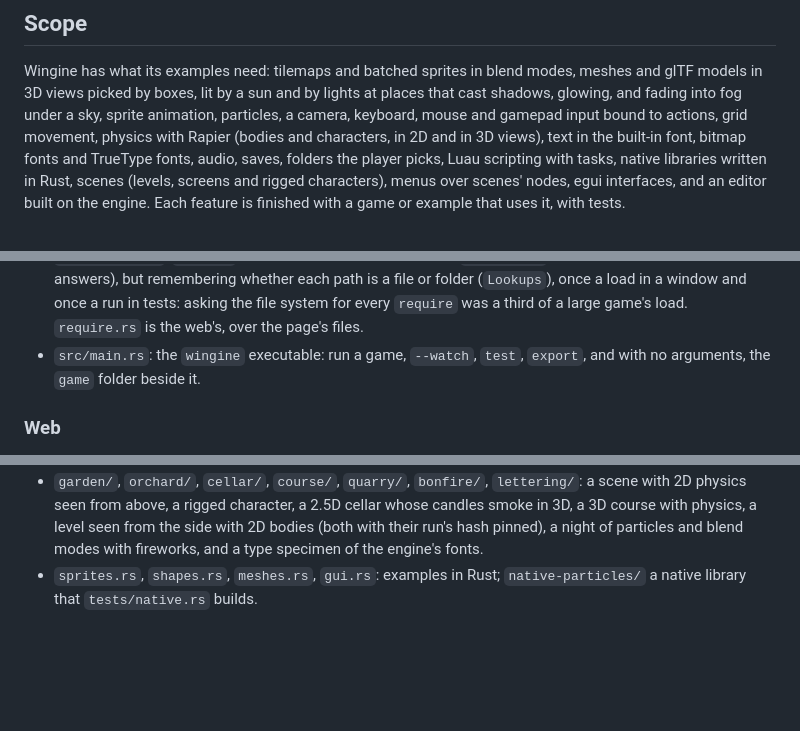
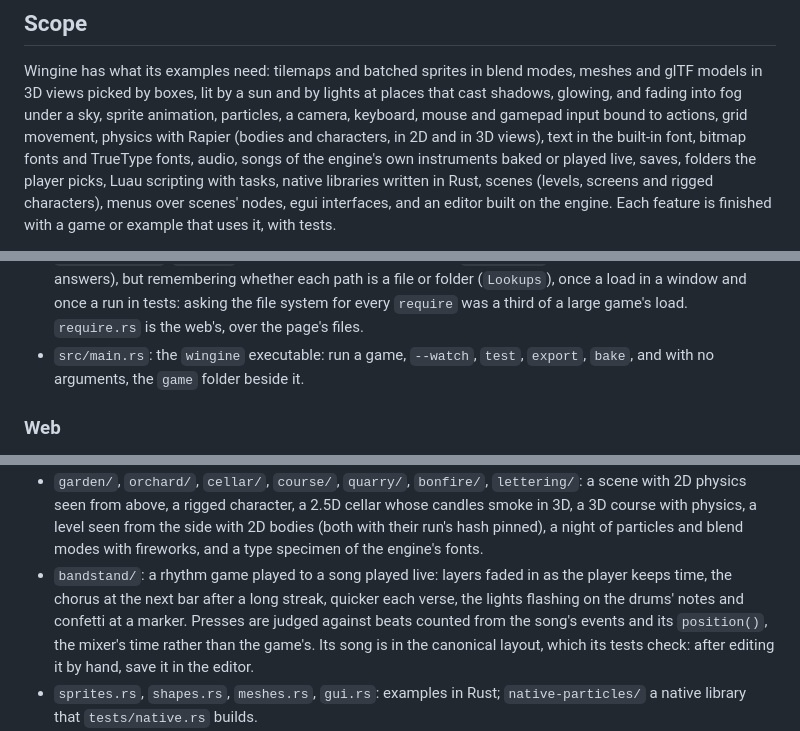
Before and after one commit to grindshell/wingine, a Markdown page: AGENTS.md, 3 parts joined by grey strips. Drawn GitHub-style; blank space fills up the shorter version.

```diff
--- a/AGENTS.md
+++ b/AGENTS.md
@@ -12,8 +12,8 @@ models in 3D views picked by boxes, lit by a sun and by lights at places that ca
 glowing, and fading into fog under a sky,
 sprite animation, particles, a camera, keyboard, mouse and gamepad input bound to
 actions, grid movement, physics with Rapier (bodies and characters, in 2D and in 3D views),
-text in the built-in font, bitmap fonts and TrueType fonts, audio, saves, folders the player
-picks, Luau scripting with
+text in the built-in font, bitmap fonts and TrueType fonts, audio, songs of the engine's own
+instruments baked or played live, saves, folders the player picks, Luau scripting with
 tasks, native libraries written in Rust, scenes (levels, screens and rigged characters), menus
 over scenes' nodes, egui interfaces, and an editor built on the engine. Each feature is finished
 with a game or example that uses it, with tests.
@@ -349,8 +370,8 @@ own right.
   to mlua's answers), but remembering whether each path is a file or folder (`Lookups`), once a
   load in a window and once a run in tests: asking the file system for every `require` was a third
   of a large game's load. `require.rs` is the web's, over the page's files.
-- `src/main.rs`: the `wingine` executable: run a game, `--watch`, `test`, `export`, and with no
-  arguments, the `game` folder beside it.
+- `src/main.rs`: the `wingine` executable: run a game, `--watch`, `test`, `export`, `bake`, and
+  with no arguments, the `game` folder beside it.
 
 ### Web
 
@@ -430,6 +457,11 @@ game's tests check: after editing one, write it again with `SceneFile::write`.
   course with physics, a level seen from the side with 2D bodies (both with their run's hash
   pinned), a night of particles and blend modes with fireworks, and a type specimen of the
   engine's fonts.
+- `bandstand/`: a rhythm game played to a song played live: layers faded in as the player keeps
+  time, the chorus at the next bar after a long streak, quicker each verse, the lights flashing
+  on the drums' notes and confetti at a marker. Presses are judged against beats counted from the
+  song's events and its `position()`, the mixer's time rather than the game's. Its song is in the
+  canonical layout, which its tests check: after editing it by hand, save it in the editor.
 - `sprites.rs`, `shapes.rs`, `meshes.rs`, `gui.rs`: examples in Rust; `native-particles/` a native
   library that `tests/native.rs` builds.
 - Assets: art drawn for the examples is under the project's licenses; Kenney's packs are CC0 and
```
Also changed, not shown: other parts of AGENTS.md (+30 -2 lines), README.md (+18 -1 lines), docs/music.md (+3 -0 lines), docs/screenshots/bandstand.png (added), 7 other files.
